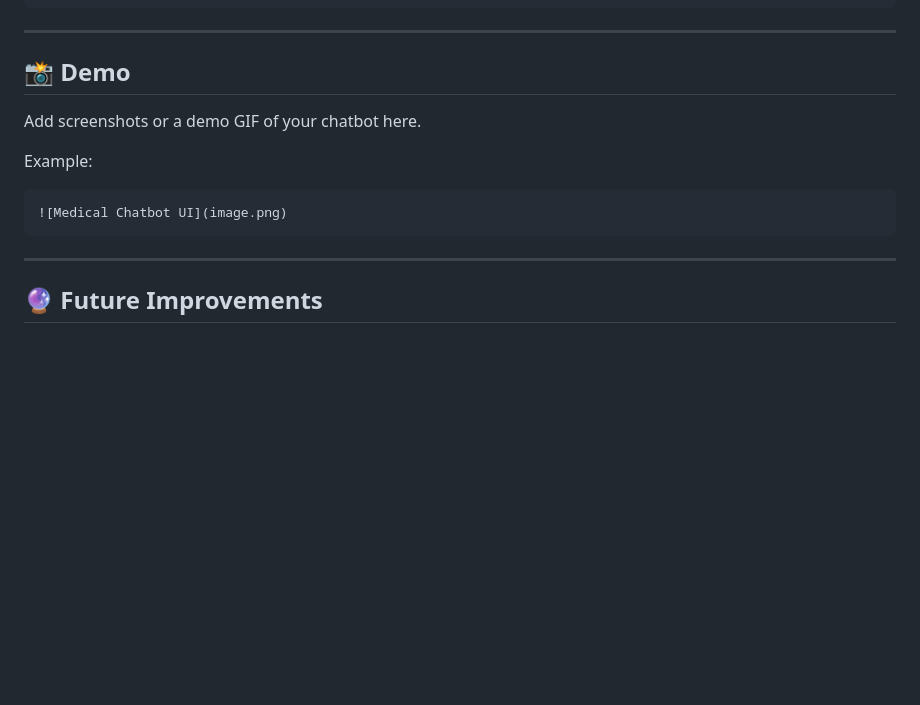
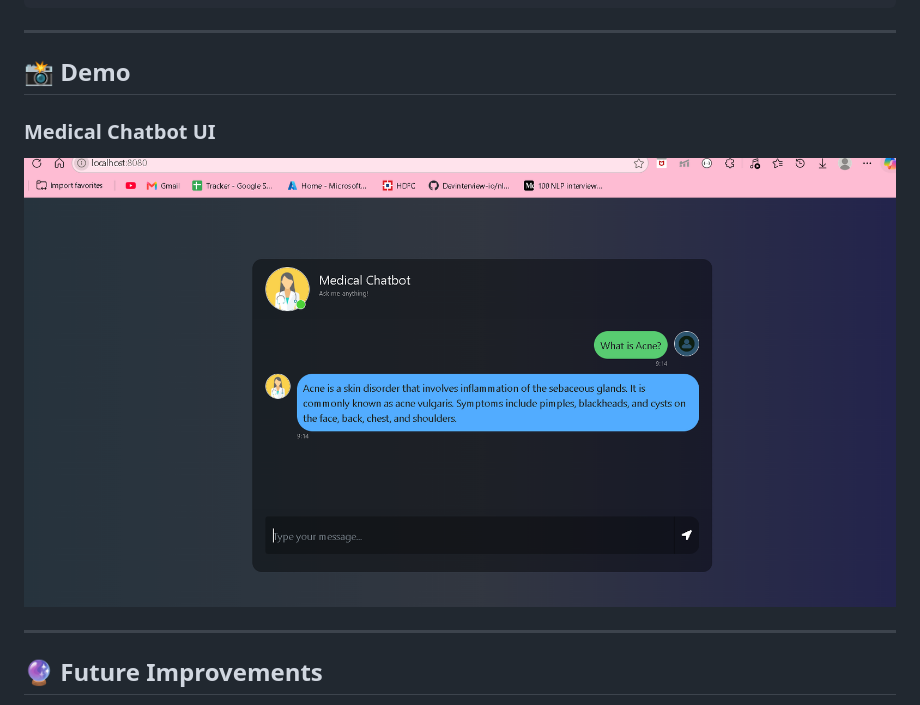
Before and after one commit to shreya-peyyala300/Medical-chatbot, a Markdown page: README.md, the part around the change. Drawn GitHub-style; blank space fills up the shorter version.

````diff
--- a/README.md
+++ b/README.md
@@ -156,15 +156,13 @@ Generated Answer
 
 ---
 
+
 ## 📸 Demo
 
-Add screenshots or a demo GIF of your chatbot here.
+### Medical Chatbot UI
 
-Example:
+![Medical Chatbot UI](image.png)
 
-```
-![Medical Chatbot UI](image.png)
-```
 
 ---
 
````
